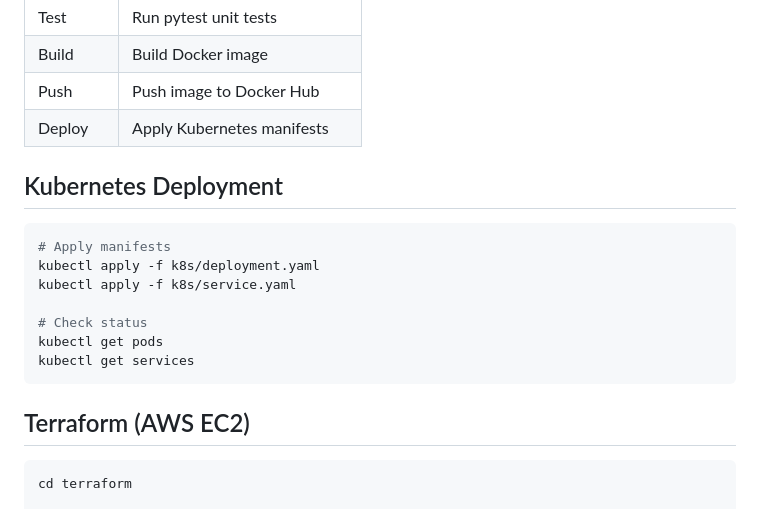
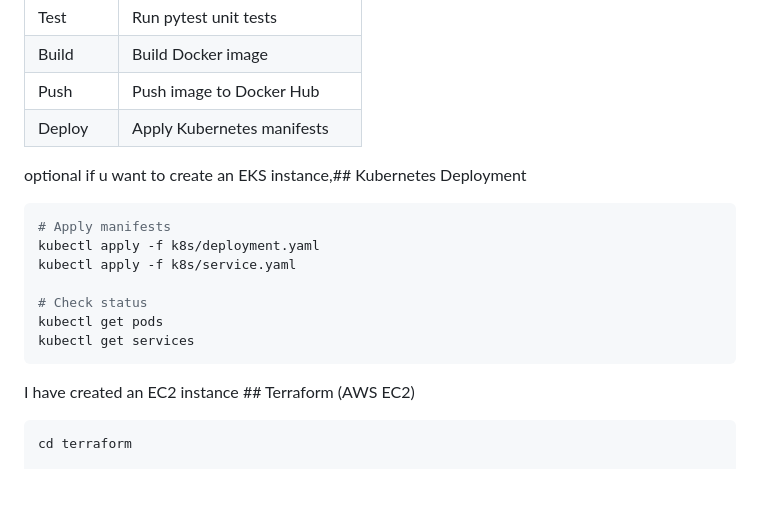
Before and after one commit to 2ashlobo/devops-task-tracker, a Markdown page: README.md, the part around the change. GitHub-like rendering; blank space fills up the shorter version.

Commit message:
Clarify Kubernetes and Terraform deployment instructions
Updated README to clarify Kubernetes and Terraform sections.

````diff
--- a/README.md
+++ b/README.md
@@ -105,7 +105,7 @@ python -m pytest tests/ -v
 | Push | Push image to Docker Hub |
 | Deploy | Apply Kubernetes manifests |
 
-## Kubernetes Deployment
+optional if u want to create an EKS instance,## Kubernetes Deployment
 
 ```bash
 # Apply manifests
@@ -117,7 +117,7 @@ kubectl get pods
 kubectl get services
 ```
 
-## Terraform (AWS EC2)
+I have created an EC2 instance ## Terraform (AWS EC2)
 
 ```bash
 cd terraform
````
